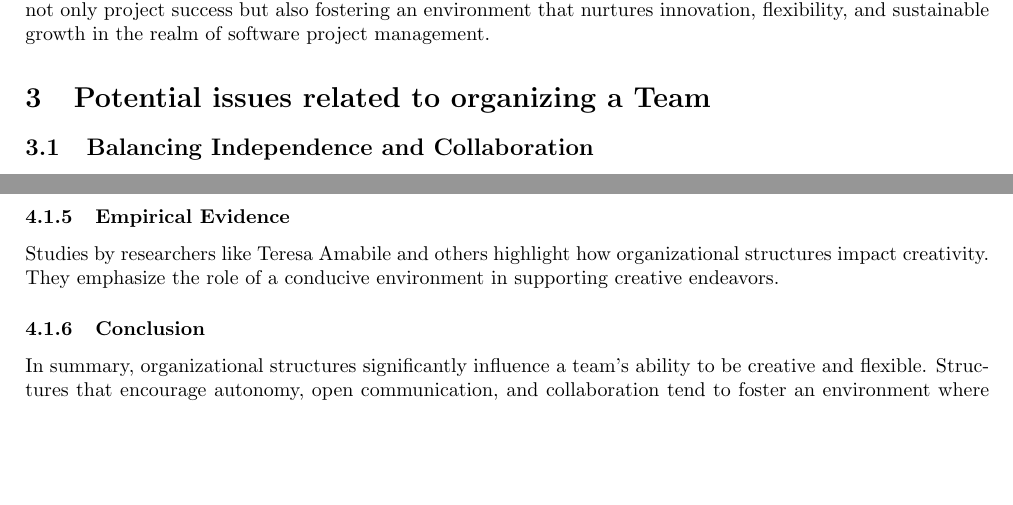
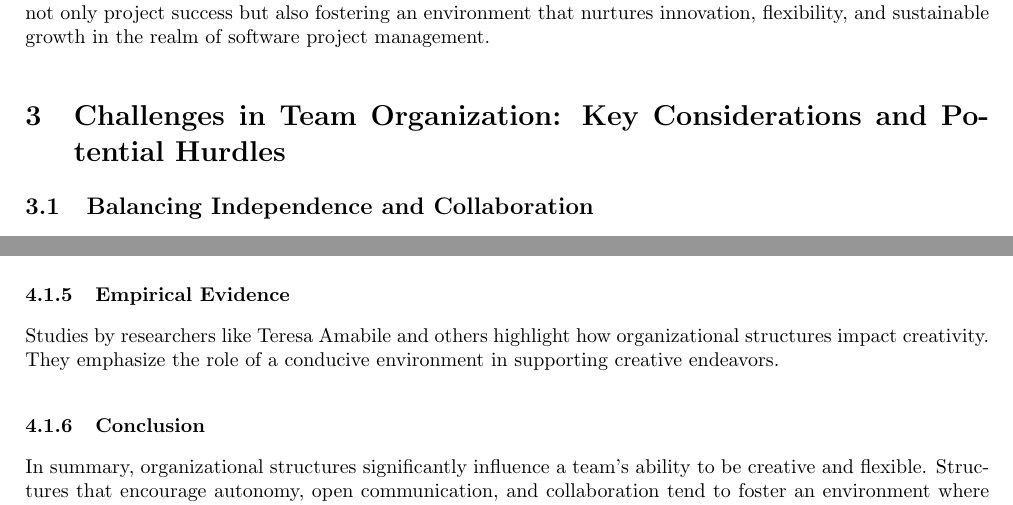
Before and after one commit to karmakarvishal/SPM_TAS, a LaTeX document (main.tex): two parts of pages 3 and 5 of 12, joined at a grey line, cut so that both start at the same text, the shorter picture padded with empty space. Compiled offline with pdfLaTeX.

Commit message:
Final Final Changes

```diff
--- a/main.tex
+++ b/main.tex
@@ -67,7 +67,7 @@ Acknowledging the multifaceted nature of software projects and the diverse skill
 The report draws from a confluence of academic research, empirical evidence, and practical industry experience, amalgamating these rich sources to present a comprehensive guide elucidating strategies and frameworks conducive to enhancing team dynamics. Through this report, the aspiration is to equip software project managers and industry practitioners with the necessary tools and knowledge to orchestrate teams effectively, ensuring not only project success but also fostering an environment that nurtures innovation, flexibility, and sustainable growth in the realm of software project management.
 
 
-\section{Potential issues related to organizing a Team}
+\section{Challenges in Team Organization: Key Considerations and Potential Hurdles}
 \subsection{Balancing Independence and Collaboration}
 \begin{itemize}
   \item{Issue}: There's a challenge in finding the right balance between promoting independence within project teams and ensuring effective collaboration.
@@ -141,7 +141,6 @@ Studies by researchers like Teresa Amabile and others highlight how organization
 In summary, organizational structures significantly influence a team's ability to be creative and flexible. Structures that encourage autonomy, open communication, and collaboration tend to foster an environment where innovation thrives. However, the ideal structure may vary based on industry, company culture, and specific team dynamics.
 
 
-\newpage
 \subsection{Diversity within Teams: Promoting Creativity and Adaptability}
 
 Diversity within teams plays a pivotal role in promoting both creativity and adaptability:
```
